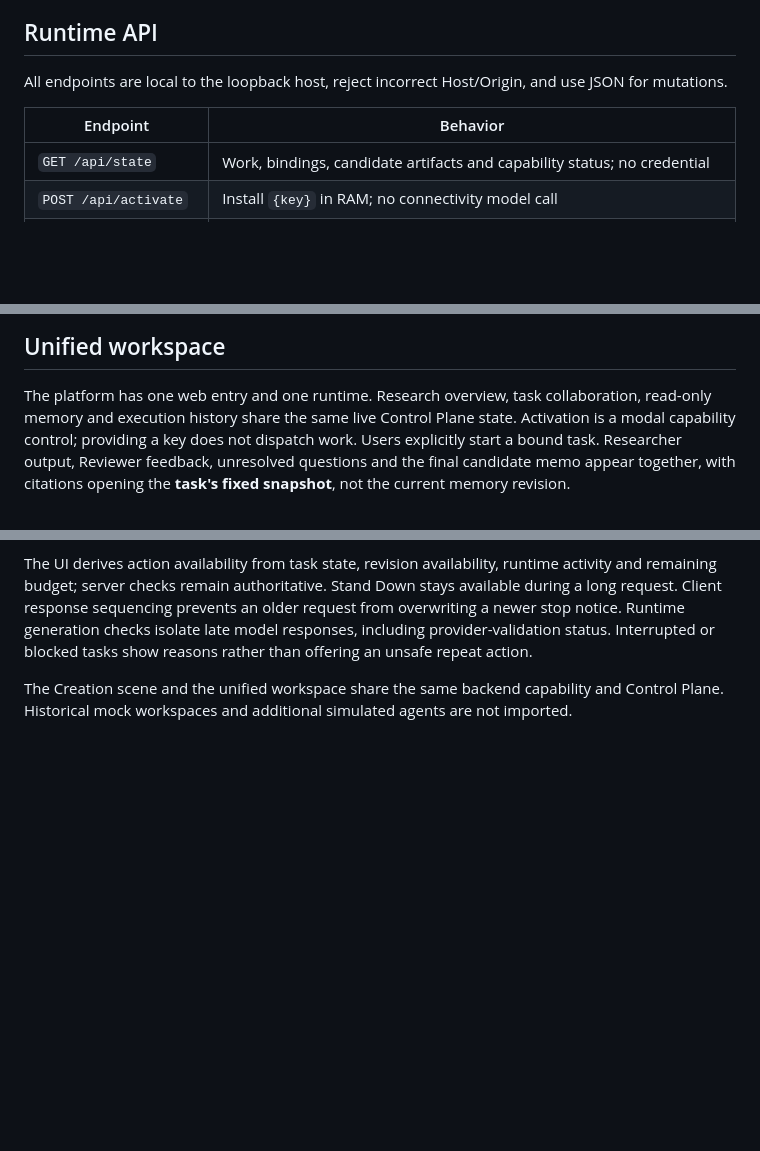
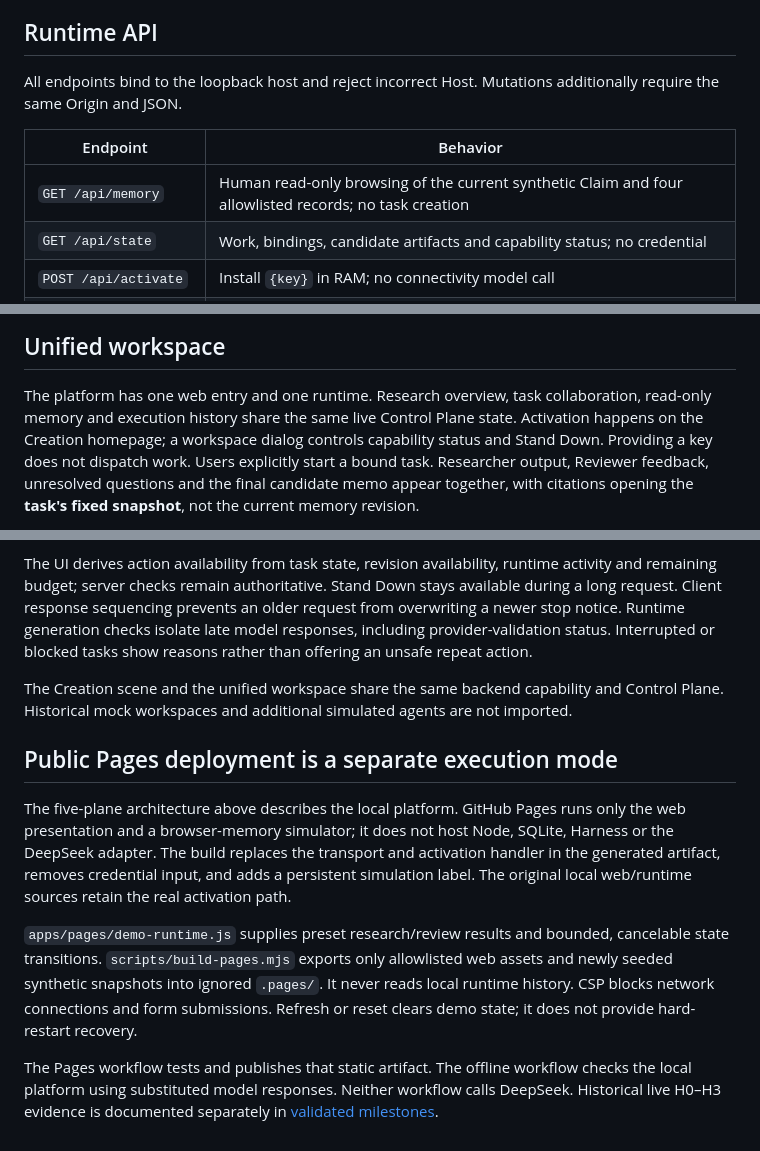
Before and after one commit to Anhao1314/FlowCredit-worklab, a Markdown page: docs/architecture.md, 3 parts joined by grey strips. Rendered like a GitHub page; blank space fills up the shorter version.

```diff
--- a/docs/architecture.md
+++ b/docs/architecture.md
@@ -41,10 +41,11 @@ The adapter opens both synthetic Memory and Retrieval read-only, pins their read
 
 ## Runtime API
 
-All endpoints are local to the loopback host, reject incorrect Host/Origin, and use JSON for mutations.
+All endpoints bind to the loopback host and reject incorrect Host. Mutations additionally require the same Origin and JSON.
 
 | Endpoint | Behavior |
 | --- | --- |
+| `GET /api/memory` | Human read-only browsing of the current synthetic Claim and four allowlisted records; no task creation |
 | `GET /api/state` | Work, bindings, candidate artifacts and capability status; no credential |
 | `POST /api/activate` | Install `{key}` in RAM; no connectivity model call |
 | `POST /api/create-e` | Create S1/v1 and E; repeated creation refused |
@@ -84,7 +85,7 @@ Harness uses exact official npm versions; the full peer closure is pinned to pre
 
 The platform has one web entry and one runtime. Research overview, task collaboration,
 read-only memory and execution history share the same live Control Plane state.
-Activation is a modal capability control; providing a key does not dispatch work.
+Activation happens on the Creation homepage; a workspace dialog controls capability status and Stand Down. Providing a key does not dispatch work.
 Users explicitly start a bound task. Researcher output, Reviewer feedback, unresolved
 questions and the final candidate memo appear together, with citations opening the
 **task's fixed snapshot**, not the current memory revision.
@@ -104,3 +105,24 @@ reasons rather than offering an unsafe repeat action.
 
 The Creation scene and the unified workspace share the same backend capability and
 Control Plane. Historical mock workspaces and additional simulated agents are not imported.
+
+
+## Public Pages deployment is a separate execution mode
+
+The five-plane architecture above describes the local platform. GitHub Pages runs
+only the web presentation and a browser-memory simulator; it does not host Node,
+SQLite, Harness or the DeepSeek adapter. The build replaces the transport and
+activation handler in the generated artifact, removes credential input, and adds a
+persistent simulation label. The original local web/runtime sources retain the real
+activation path.
+
+`apps/pages/demo-runtime.js` supplies preset research/review results and bounded,
+cancelable state transitions. `scripts/build-pages.mjs` exports only allowlisted web
+assets and newly seeded synthetic snapshots into ignored `.pages/`. It never reads
+local runtime history. CSP blocks network connections and form submissions. Refresh
+or reset clears demo state; it does not provide hard-restart recovery.
+
+The Pages workflow tests and publishes that static artifact. The offline workflow
+checks the local platform using substituted model responses. Neither workflow calls
+DeepSeek. Historical live H0–H3 evidence is documented separately in
+[validated milestones](validated-milestones.md).
```
Also changed, not shown: README.md (+31 -1 lines), docs/current-status.md (added, +74 -0 lines).
